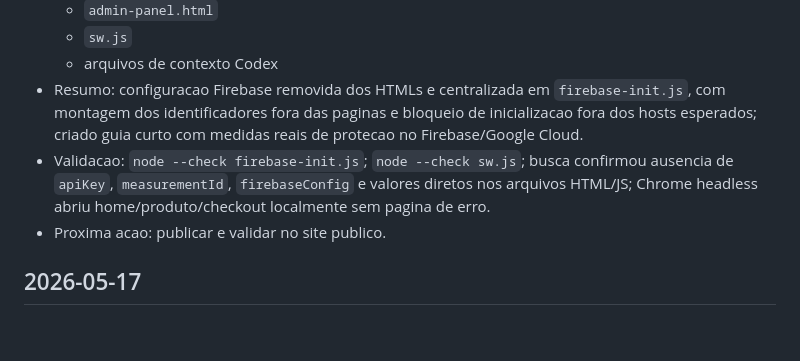
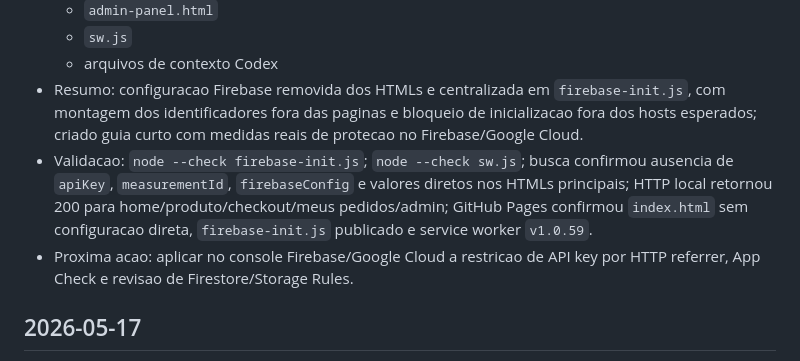
Before and after one commit to SejaVersatil/sejaversatil.github.io, a Markdown page: CHANGELOG_CODEX.md, the part around the change. GitHub-like rendering; blank space fills up the shorter version.

```diff
--- a/CHANGELOG_CODEX.md
+++ b/CHANGELOG_CODEX.md
@@ -15,8 +15,8 @@ Registro objetivo das alteracoes feitas pelo Codex.
   - `sw.js`
   - arquivos de contexto Codex
 - Resumo: configuracao Firebase removida dos HTMLs e centralizada em `firebase-init.js`, com montagem dos identificadores fora das paginas e bloqueio de inicializacao fora dos hosts esperados; criado guia curto com medidas reais de protecao no Firebase/Google Cloud.
-- Validacao: `node --check firebase-init.js`; `node --check sw.js`; busca confirmou ausencia de `apiKey`, `measurementId`, `firebaseConfig` e valores diretos nos arquivos HTML/JS; Chrome headless abriu home/produto/checkout localmente sem pagina de erro.
-- Proxima acao: publicar e validar no site publico.
+- Validacao: `node --check firebase-init.js`; `node --check sw.js`; busca confirmou ausencia de `apiKey`, `measurementId`, `firebaseConfig` e valores diretos nos HTMLs principais; HTTP local retornou 200 para home/produto/checkout/meus pedidos/admin; GitHub Pages confirmou `index.html` sem configuracao direta, `firebase-init.js` publicado e service worker `v1.0.59`.
+- Proxima acao: aplicar no console Firebase/Google Cloud a restricao de API key por HTTP referrer, App Check e revisao de Firestore/Storage Rules.
 
 ## 2026-05-17
 - Tipo: ajuste conteudo/produtos
```
Also changed, not shown: TASKS.md (+4 -2 lines).
